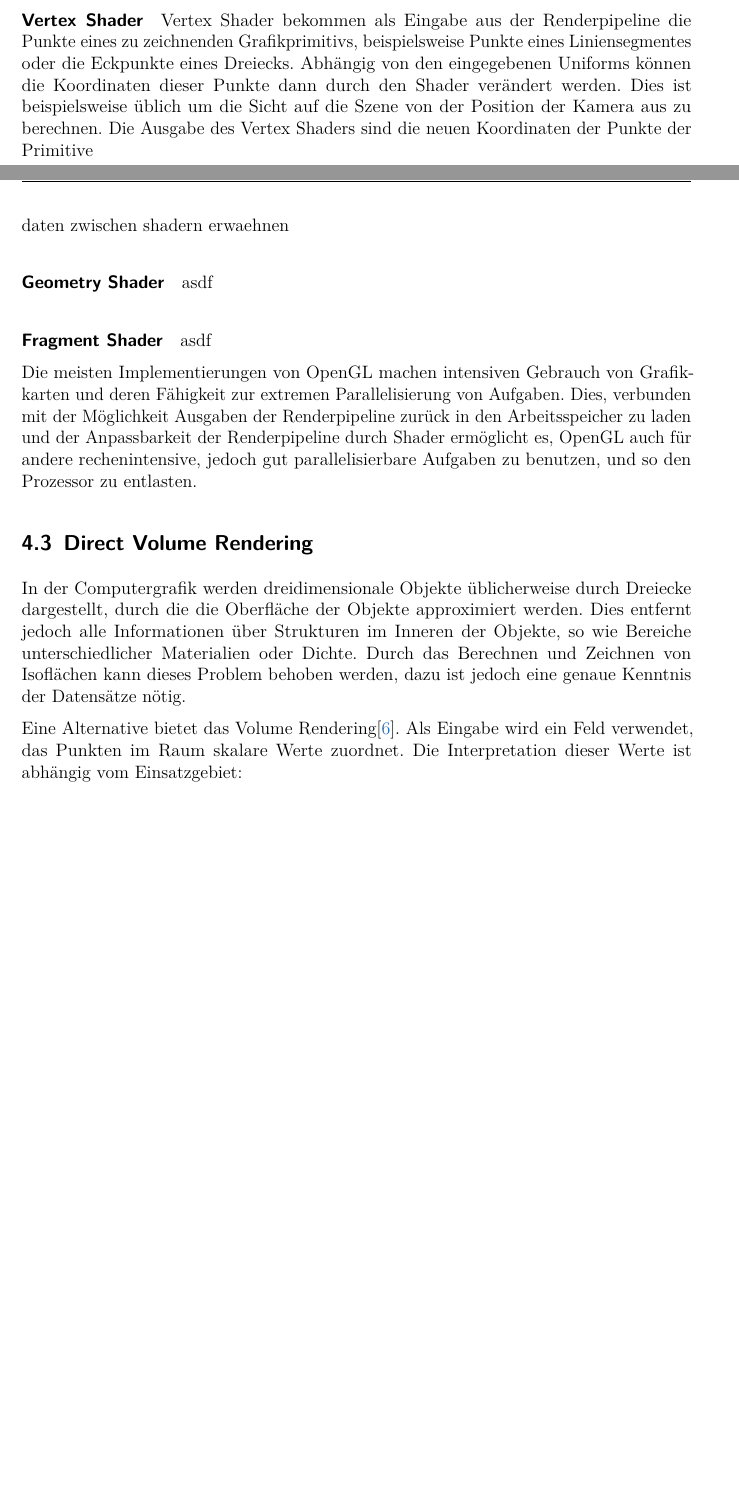
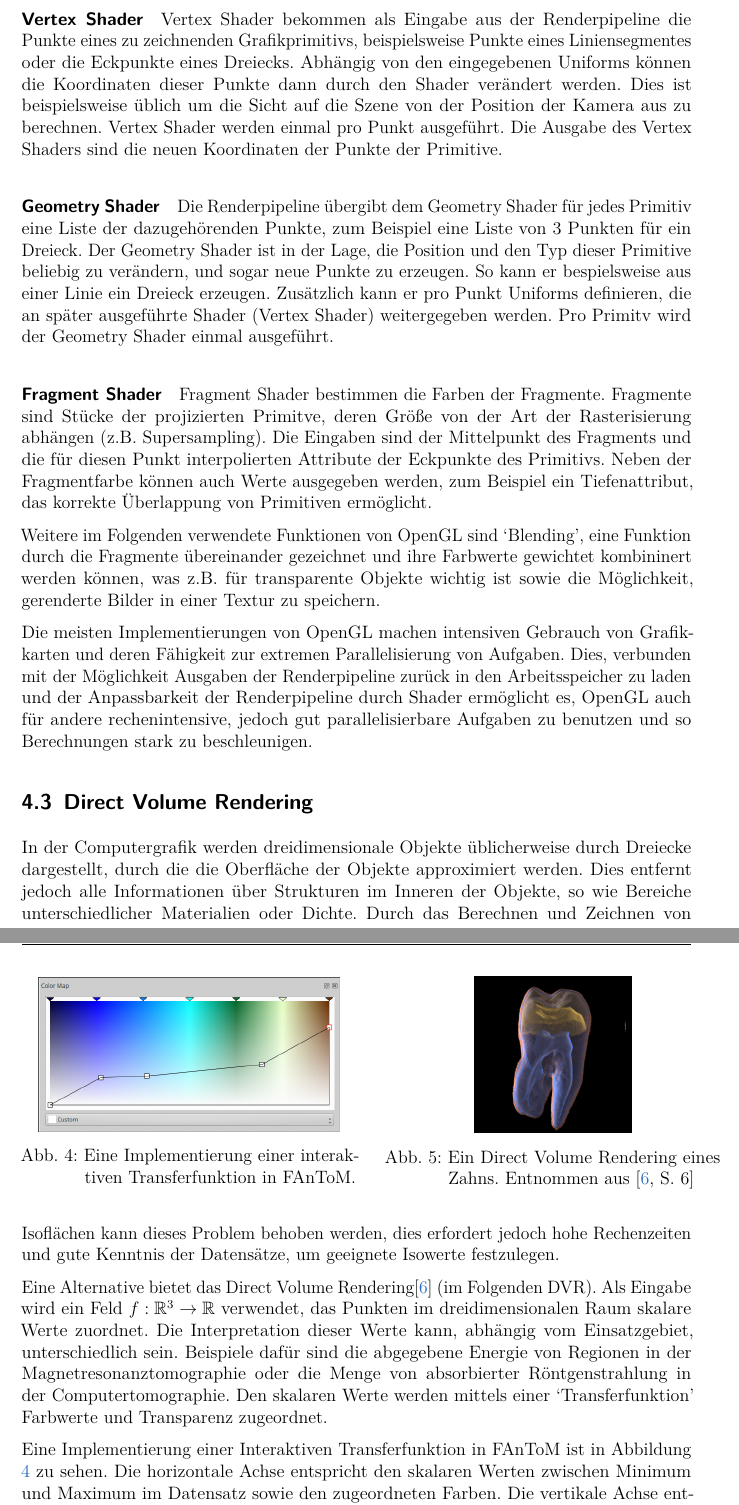
Before and after one commit to niklasteichmann/Masterarbeit, a LaTeX document (Masterarbeit.tex): two parts of pages 18 and 19 of 21 before the commit and two parts of pages 19 and 20 of 23 after it, joined at a grey line, cut so that both start at the same text, the shorter picture padded with empty space. Compiled offline with pdfLaTeX; an older LaTeX class or package is replaced by its successor.

Commit message:
Finished OpenGL section, started DVR section.

```diff
--- a/Masterarbeit.tex
+++ b/Masterarbeit.tex
@@ -34,6 +34,7 @@
 
 % title page
 \renewcommand*{\titlepagestyle}{empty}
+\addto\captionsngerman{\def\figurename{Abb.}}
 \subject{Masterarbeit}
 \title{Schematische 2D Visualisierung von RNA-Protein Interaktionen\xspace}
 \newcommand{\matrikelnummer}{2878372\xspace}
@@ -473,20 +484,45 @@ Die Verarbeitungsschritte von der \"Ubergabe von Daten zu OpenGL bis zum fertig
 
 \paragraph{Vertex Shader}
-Vertex Shader bekommen als Eingabe aus der Renderpipeline die Punkte eines zu zeichnenden Grafikprimitivs, beispielsweise Punkte eines Liniensegmentes oder die Eckpunkte eines Dreiecks. Abh\"angig von den eingegebenen Uniforms k\"onnen die Koordinaten dieser Punkte dann durch den Shader ver\"andert werden. Dies ist beispielsweise \"ublich um die Sicht auf die Szene von der Position der Kamera aus zu berechnen. Die Ausgabe des Vertex Shaders sind die neuen Koordinaten der Punkte der Primitive
+Vertex Shader bekommen als Eingabe aus der Renderpipeline die Punkte eines zu zeichnenden Grafikprimitivs, beispielsweise Punkte eines Liniensegmentes oder die Eckpunkte eines Dreiecks. Abh\"angig von den eingegebenen Uniforms k\"onnen die Koordinaten dieser Punkte dann durch den Shader ver\"andert werden. Dies ist beispielsweise \"ublich um die Sicht auf die Szene von der Position der Kamera aus zu berechnen. Vertex Shader werden einmal pro Punkt ausgef\"uhrt. Die Ausgabe des Vertex Shaders sind die neuen Koordinaten der Punkte der Primitive.
+
+\paragraph{Geometry Shader}
+Die Renderpipeline \"ubergibt dem Geometry Shader f\"ur jedes Primitiv eine Liste der dazugeh\"orenden Punkte, zum Beispiel eine Liste von 3 Punkten f\"ur ein Dreieck. Der Geometry Shader ist in der Lage, die Position und den Typ dieser Primitive beliebig zu ver\"andern, und sogar neue Punkte zu erzeugen. So kann er bespielsweise aus einer Linie ein Dreieck erzeugen. Zus\"atzlich kann er pro Punkt Uniforms definieren, die an sp\"ater ausgef\"uhrte Shader (Vertex Shader) weitergegeben werden. Pro Primitv wird der Geometry Shader einmal ausgef\"uhrt.
+
+\paragraph{Fragment Shader}
+Fragment Shader bestimmen die Farben der Fragmente. Fragmente sind St\"ucke der projizierten Primitve, deren Gr\"o{\ss}e von der Art der Rasterisierung abh\"angen (z.B. Supersampling). Die Eingaben sind der Mittelpunkt des Fragments und die f\"ur diesen Punkt interpolierten Attribute der Eckpunkte des Primitivs. Neben der Fragmentfarbe k\"onnen auch Werte ausgegeben werden, zum Beispiel ein Tiefenattribut, das korrekte \"Uberlappung von Primitiven erm\"oglicht.
+
+Weitere im Folgenden verwendete Funktionen von OpenGL sind `Blending', eine Funktion durch die Fragmente \"ubereinander gezeichnet und ihre Farbwerte gewichtet kombininert werden k\"onnen, was z.B. f\"ur transparente Objekte wichtig ist sowie die M\"oglichkeit, gerenderte Bilder in einer Textur zu speichern.
+
+Die meisten Implementierungen von OpenGL machen intensiven Gebrauch von Grafikkarten und deren F\"ahigkeit zur extremen Parallelisierung von Aufgaben. Dies, verbunden mit der M\"oglichkeit Ausgaben der Renderpipeline zur\"uck in den Arbeitsspeicher zu laden und der Anpassbarkeit der Renderpipeline durch Shader erm\"oglicht es, OpenGL auch f\"ur andere rechenintensive, jedoch gut parallelisierbare Aufgaben zu benutzen und so Berechnungen stark zu beschleunigen.
+
+\subsection{Direct Volume Rendering}
+In der Computergrafik werden dreidimensionale Objekte \"ublicherweise durch Dreiecke dargestellt, durch die die Oberfl\"ache der Objekte approximiert werden. Dies entfernt jedoch alle Informationen \"uber Strukturen im Inneren der Objekte, so wie Bereiche unterschiedlicher Materialien oder Dichte. Durch das Berechnen und Zeichnen von Isofl\"achen kann dieses Problem behoben werden, dies erfordert jedoch hohe Rechenzeiten und gute Kenntnis der Datens\"atze, um geeignete Isowerte festzulegen.
 
 
-daten zwischen shadern erwaehnen
-\paragraph{Geometry Shader}
-asdf
-\paragraph{Fragment Shader}
-asdf
+\begin{figure}
+	\begin{minipage}{0.5\textwidth}
+		\centering
+		\includegraphics[width=0.9\textwidth]{pictures/Colormap.png}
+		\caption{Eine Implementierung einer interaktiven Transferfunktion in FAnToM. }
+		\label{Colormap}
+	\end{minipage}
+	\hspace{0.5cm}
+	\begin{minipage}{0.5\textwidth}
+		\centering
+		\includegraphics[width=0.47\textwidth]{pictures/Zahn.png}
+		\caption{Ein Direct Volume Rendering eines Zahns. Entnommen aus \cite[S.~6]{drebin1988volume}}
+		\label{Zahn}
+	\end{minipage}
+\end{figure}
+Eine Alternative bietet das Direct Volume Rendering\cite{drebin1988volume} (im Folgenden DVR). Als Eingabe wird ein Feld $f: \mathbb{R}^3\rightarrow\mathbb{R}$ verwendet, das Punkten im dreidimensionalen Raum skalare Werte zuordnet. Die Interpretation dieser Werte kann, abh\"angig vom Einsatzgebiet, unterschiedlich sein. Beispiele daf\"ur sind die abgegebene Energie von Regionen in der Magnetresonanztomographie oder die Menge von absorbierter R\"ontgenstrahlung in der Computertomographie. Den skalaren Werte werden mittels einer `Transferfunktion' Farbwerte und Transparenz zugeordnet.
 
-Die meisten Implementierungen von OpenGL machen intensiven Gebrauch von Grafikkarten und deren F\"ahigkeit zur extremen Parallelisierung von Aufgaben. Dies, verbunden mit der M\"oglichkeit Ausgaben der Renderpipeline zur\"uck in den Arbeitsspeicher zu laden und der Anpassbarkeit der Renderpipeline durch Shader erm\"oglicht es, OpenGL auch f\"ur andere rechenintensive, jedoch gut parallelisierbare Aufgaben zu benutzen, und so den Prozessor zu entlasten.
+Eine Implementierung einer Interaktiven Transferfunktion in FAnToM ist in Abbildung \ref{Colormap} zu sehen. Die horizontale Achse entspricht den skalaren Werten zwischen Minimum und Maximum im Datensatz sowie den zugeordneten Farben. Die vertikale Achse entspricht der Transparenz, von vollst\"andig transparent am unteren Rand bis zu komplett intransparent am oberen Rand. Durch Position und Farbe der Dreiecke am oberen Rand der Transferfunktion kann die Farbzuordnung festgelegt werden. Die Quadrate stellen interaktiv ausgew\"ahlte Punkte dar, die Zuordnungen von Werten im Skalarfeld zu Farb- und Transparenzwerten entsprechen, zwischen denen entlang der verbindenden Linien interpoliert wird. So werden allen Werten im Feld eine Farbe und eine Transparenz zugeordnet.
 
-\subsection{Direct Volume Rendering}
-In der Computergrafik werden dreidimensionale Objekte \"ublicherweise durch Dreiecke dargestellt, durch die die Oberfl\"ache der Objekte approximiert werden. Dies entfernt jedoch alle Informationen \"uber Strukturen im Inneren der Objekte, so wie Bereiche unterschiedlicher Materialien oder Dichte. Durch das Berechnen und Zeichnen von Isofl\"achen kann dieses Problem behoben werden, dazu ist jedoch eine genaue Kenntnis der Datens\"atze n\"otig.
+Ziel des DVR ist es, mithilfe der Transferfunktion eine dreidimensionale Darstellung des Feldes zu erzeugen, in der Bereiche entsprechend der Transferfunktion transparent oder intransparent sind, und so Strukturen im Inneren des Feldes sichtbar zu machen. Ein Beispiel f\"ur eine so erzeugtes Bild ist in Abbildung \ref{Zahn} dargestellt.
 
-Eine Alternative bietet das Volume Rendering\cite{drebin1988volume}. Als Eingabe wird ein Feld verwendet, das Punkten im Raum skalare Werte zuordnet. Die Interpretation dieser Werte ist abh\"angig vom Einsatzgebiet:
+Es existieren viele DVR Verfahren die sich in Laufzeit, Bildqualit\"at und Anf\"alligkeit f\"ur Artefakte unterscheiden.
+
+
 \subsection{Contiuous Scatterplotting}
 
 \section{Umsetzung}
```
Also changed, not shown: Literatur.bib (+0 -10 lines), Masterarbeit.pdf, pictures/Colormap.png (added), pictures/Zahn.png (added), Masterarbeit.tex (19 more changed lines), 1 other file.
